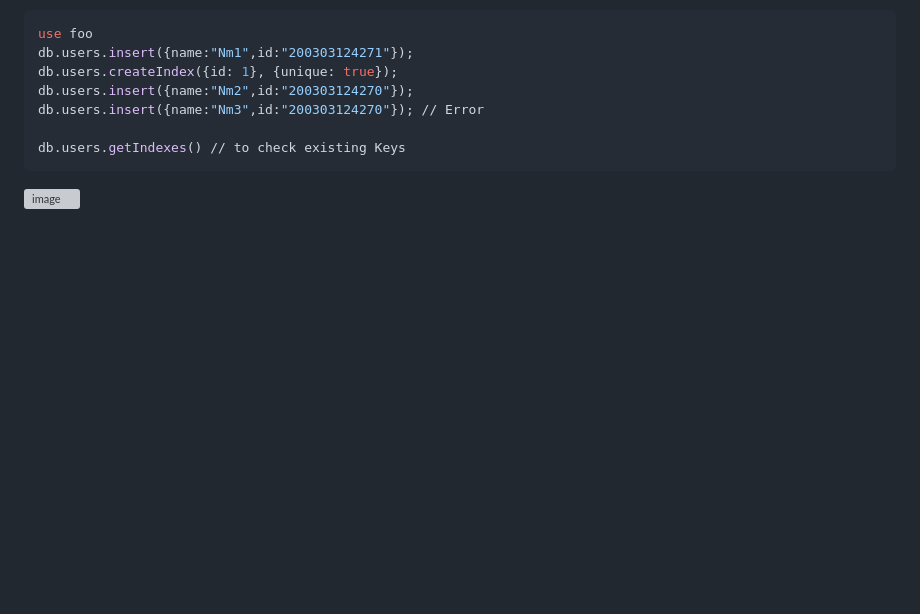
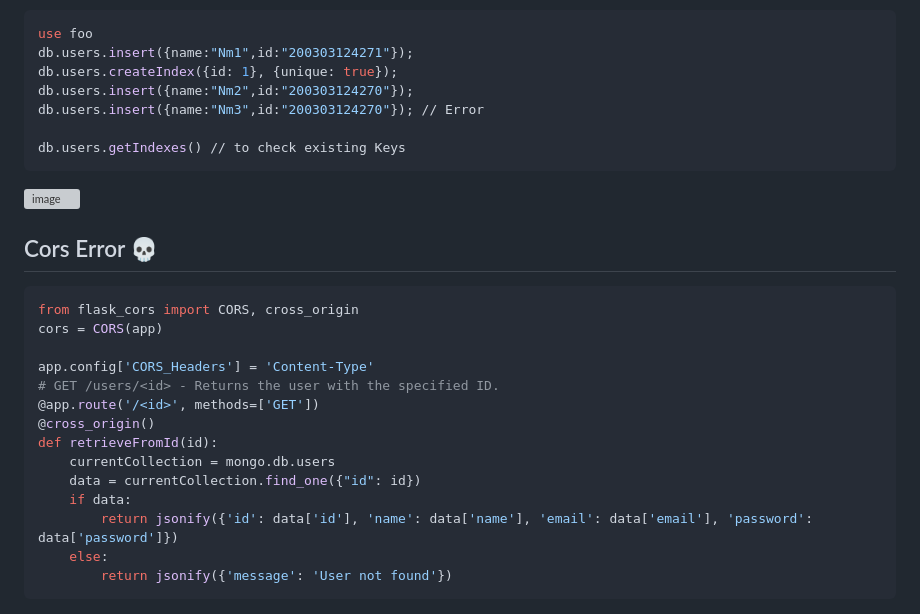
Before and after one commit to Ayon-SSP/MongoDB-Flask-learning, a Markdown page: README.md, the part around the change. Drawn GitHub-style; blank space fills up the shorter version; grey boxes are pictures that could not be loaded.

````diff
--- a/README.md
+++ b/README.md
@@ -139,3 +139,22 @@ db.users.insert({name:"Nm3",id:"200303124270"}); // Error
 db.users.getIndexes() // to check existing Keys
 ```
 ![image](https://user-images.githubusercontent.com/80549753/228203096-e4a3cd31-ec6e-4a7c-90d7-89e796dac8cf.png)
+
+
+## Cors Error 💀
+```python
+from flask_cors import CORS, cross_origin
+cors = CORS(app)
+
+app.config['CORS_Headers'] = 'Content-Type'
+# GET /users/<id> - Returns the user with the specified ID.
+@app.route('/<id>', methods=['GET'])
+@cross_origin()
+def retrieveFromId(id):
+    currentCollection = mongo.db.users
+    data = currentCollection.find_one({"id": id})
+    if data:
+        return jsonify({'id': data['id'], 'name': data['name'], 'email': data['email'], 'password': data['password']})
+    else:
+        return jsonify({'message': 'User not found'})
+```
````
